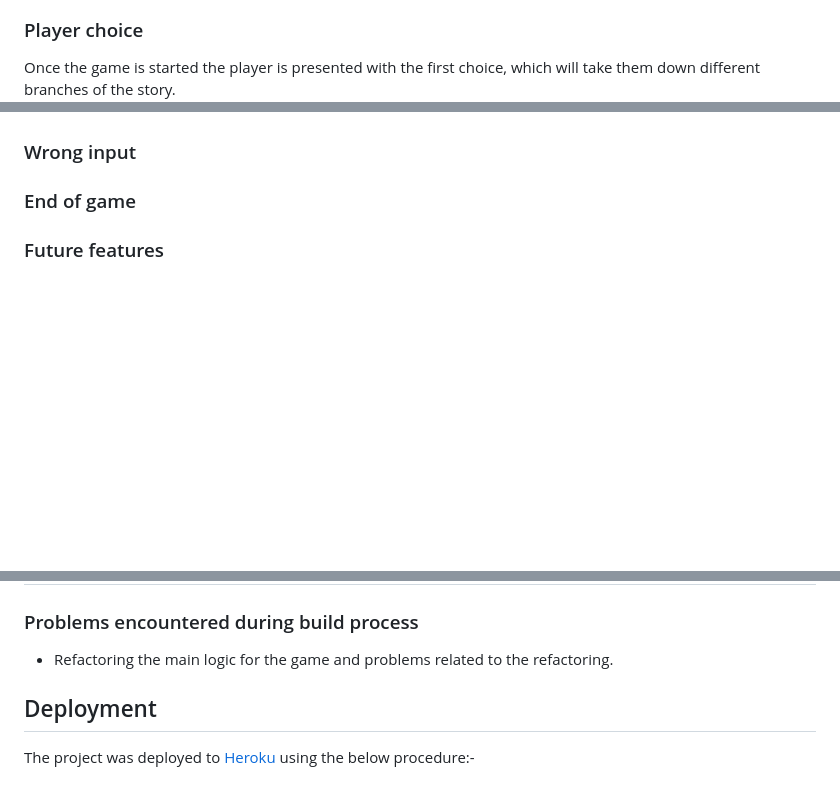
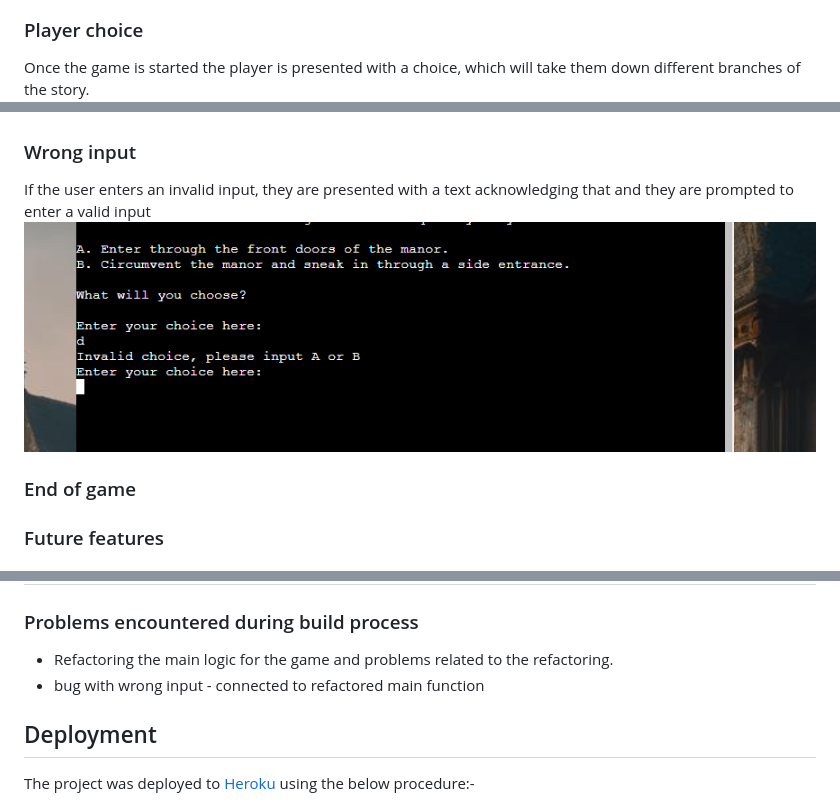
Before and after one commit to MorganStenberg/murder-mystery, a Markdown page: README.md, 3 parts joined by grey strips. Rendered like a GitHub page; pictures changed too: documentation/wrong_input.PNG (added); blank space fills up the shorter version.

Commit message:
Fix: remove unnecessary parantheses, add wrong input to readme

```diff
--- a/README.md
+++ b/README.md
@@ -48,10 +48,12 @@ Then the user can choose between Y to start the game and Q to quit the game.
 ![Screenshot of the terminal with the choice to start the game](documentation/start_game.PNG)
 
 ### Player choice
-Once the game is started the player is presented with the first choice, which will take them down different branches of the story.
+Once the game is started the player is presented with a choice, which will take them down different branches of the story.
 ![Screenshot of the terminal with the first choice for the player](documentation/player_choice.PNG)
 
 ### Wrong input
+If the user enters an invalid input, they are presented with a text acknowledging that and they are prompted to enter a valid input
+![Screenshot of the terminal with wrong input by user](documentation/wrong_input.PNG)
 
 ### End of game
 
@@ -89,6 +91,7 @@ The game has been tested throughout the build process by running it directly in
 ### Problems encountered during build process
 
 - Refactoring the main logic for the game and problems related to the refactoring.
+- bug with wrong input - connected to refactored main function
 
 
 ## Deployment
```
Also changed, not shown: 1 other file.
